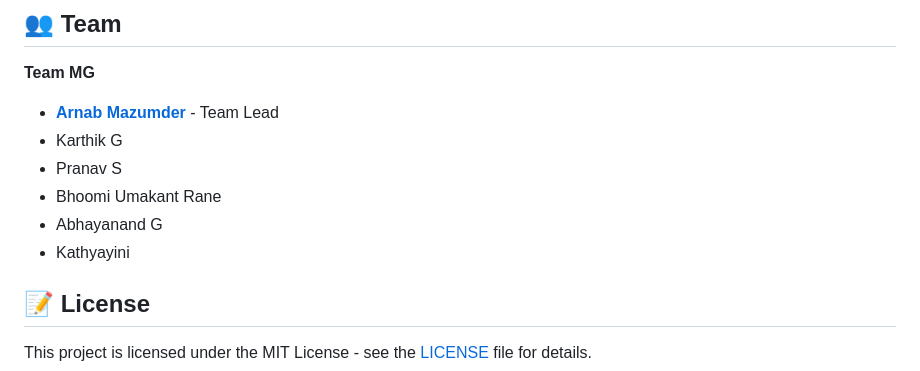
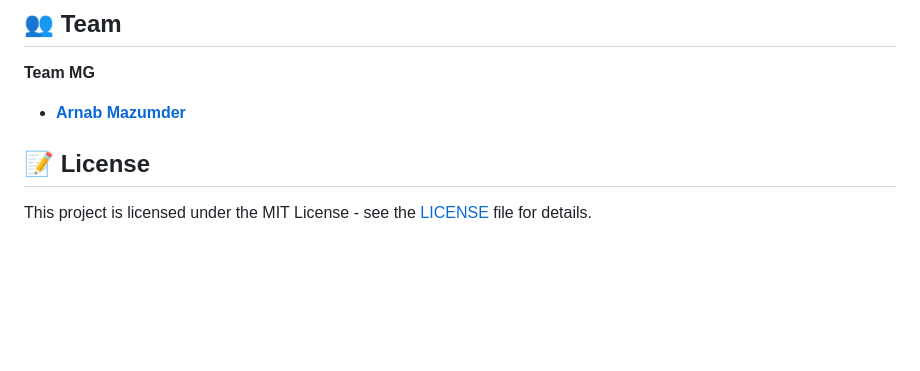
Before and after one commit to arnab-mazumder/Jain-Campus-Navigator, a Markdown page: README.md, the part around the change. Rendered like a GitHub page; blank space fills up the shorter version.

Commit message:
Update team section in README.md
Removed team members from the README.md file.

```diff
--- a/README.md
+++ b/README.md
@@ -191,12 +191,7 @@ Contributions are welcome! Please follow these steps:
 
 **Team MG**
 
-- **[Arnab Mazumder](https://github.com/arnabmazumder)** - Team Lead
-- Karthik G
-- Pranav S
-- Bhoomi Umakant Rane
-- Abhayanand G
-- Kathyayini
+- **[Arnab Mazumder](https://github.com/arnabmazumder)**
 
 ## 📝 License
 
```
